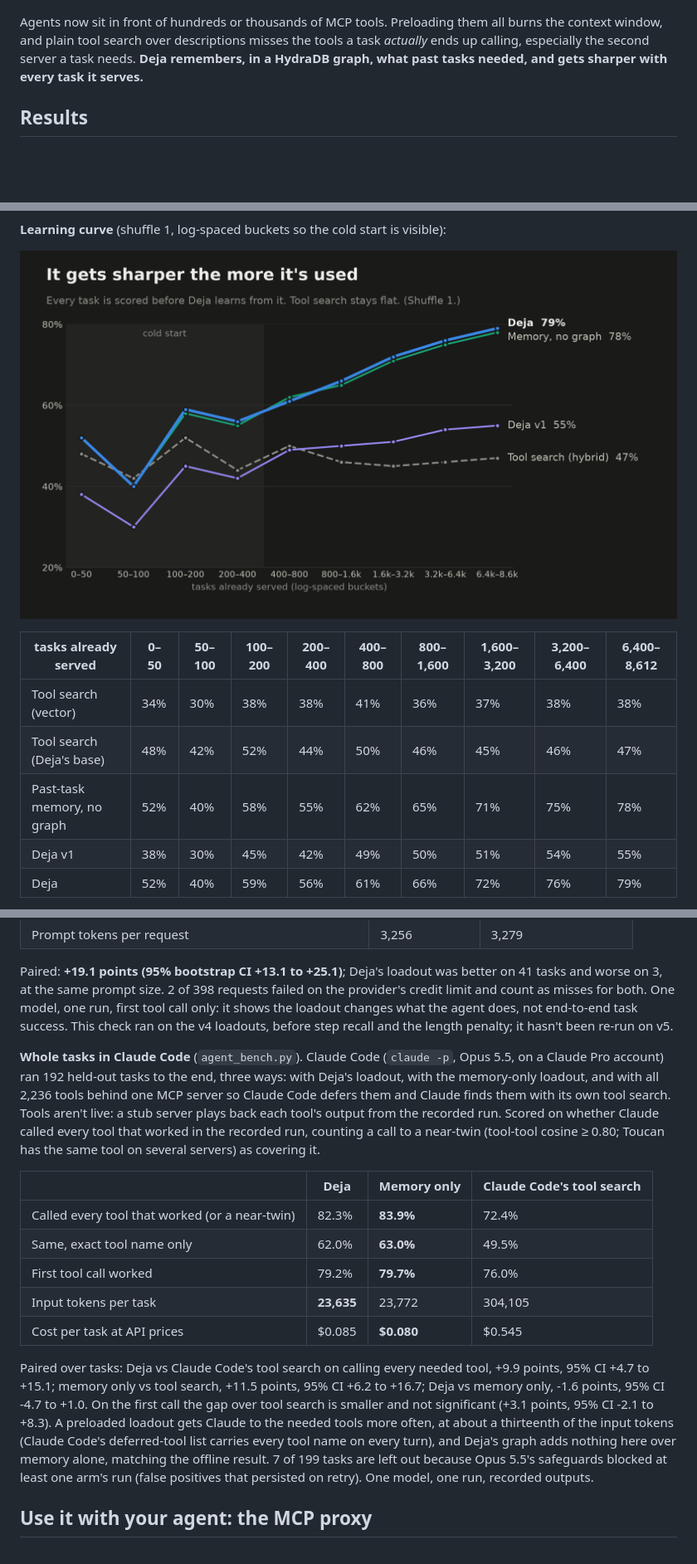
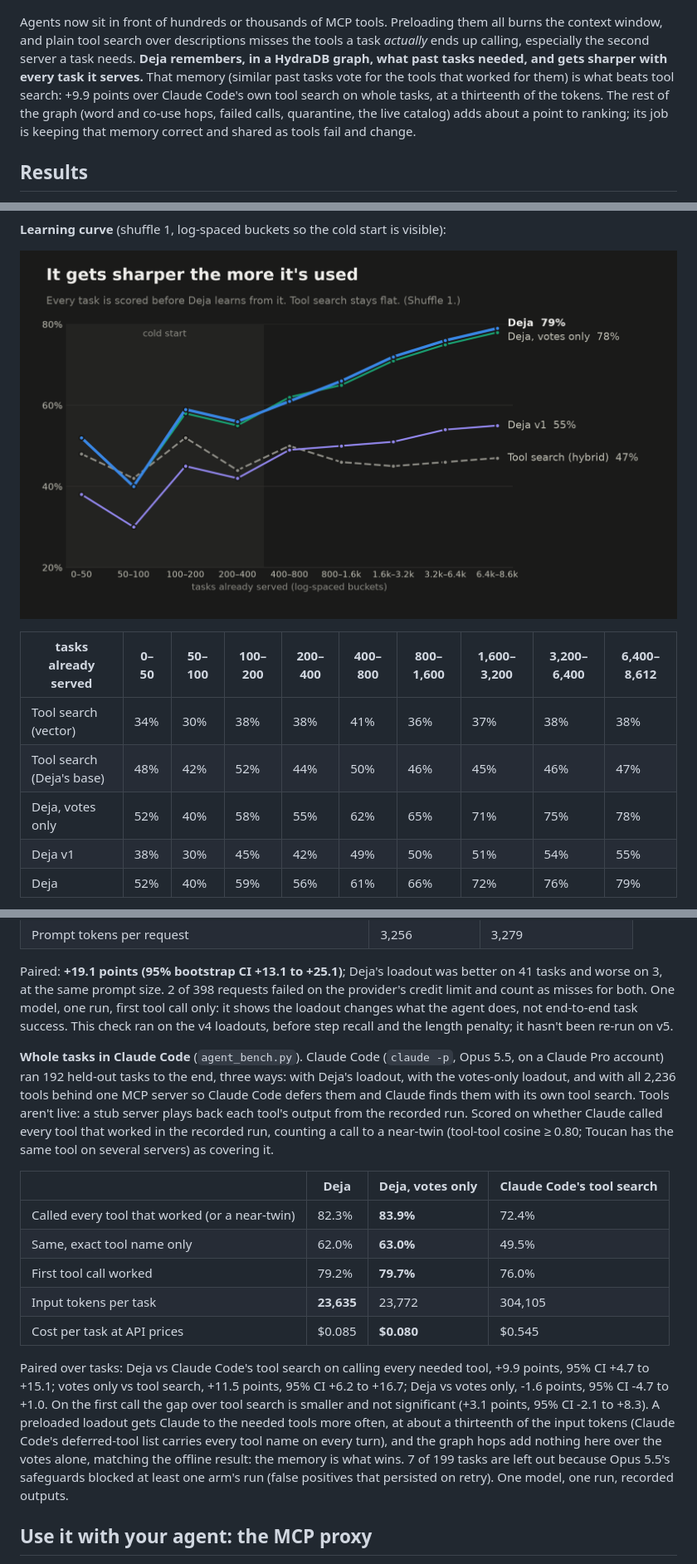
Before and after one commit to AymanKhan9/deja-hydradb, a Markdown page: README.md, 3 parts joined by grey strips. Shown at 83% size. GitHub-like rendering; pictures changed too: docs/img/3_learning_curve.png; blank space fills up the shorter version.

```diff
--- a/README.md
+++ b/README.md
@@ -6,7 +6,7 @@
 
 Agents now sit in front of hundreds or thousands of MCP tools. Preloading them all burns the context window, and plain
 tool search over descriptions misses the tools a task *actually* ends up calling, especially the second server a task
-needs. **Deja remembers, in a HydraDB graph, what past tasks needed, and gets sharper with every task it serves.**
+needs. **Deja remembers, in a HydraDB graph, what past tasks needed, and gets sharper with every task it serves.** That memory (similar past tasks vote for the tools that worked for them) is what beats tool search: +9.9 points over Claude Code's own tool search on whole tasks, at a thirteenth of the tokens. The rest of the graph (word and co-use hops, failed calls, quarantine, the live catalog) adds about a point to ranking; its job is keeping that memory correct and shared as tools fail and change.
 
 ## Results
 
@@ -72,7 +73,7 @@ HydraDB reads on the held-out set and in `python hydra_store.py`, which also che
 |---|---|---|---|---|---|---|---|---|---|
 | Tool search (vector) | 34% | 30% | 38% | 38% | 41% | 36% | 37% | 38% | 38% |
 | Tool search (Deja's base) | 48% | 42% | 52% | 44% | 50% | 46% | 45% | 46% | 47% |
-| Past-task memory, no graph | 52% | 40% | 58% | 55% | 62% | 65% | 71% | 75% | 78% |
+| Deja, votes only | 52% | 40% | 58% | 55% | 62% | 65% | 71% | 75% | 78% |
 | Deja v1 | 38% | 30% | 45% | 42% | 49% | 50% | 51% | 54% | 55% |
 | Deja | 52% | 40% | 59% | 56% | 61% | 66% | 72% | 76% | 79% |
 
@@ -241,9 +242,9 @@ Every number above is "the right tools were in the loadout". To check that this
 
 Paired: **+19.1 points (95% bootstrap CI +13.1 to +25.1)**; Deja's loadout was better on 41 tasks and worse on 3, at the same prompt size. 2 of 398 requests failed on the provider's credit limit and count as misses for both. One model, one run, first tool call only: it shows the loadout changes what the agent does, not end-to-end task success. This check ran on the v4 loadouts, before step recall and the length penalty; it hasn't been re-run on v5.
 
-**Whole tasks in Claude Code** (`agent_bench.py`). Claude Code (`claude -p`, Opus 5.5, on a Claude Pro account) ran 192 held-out tasks to the end, three ways: with Deja's loadout, with the memory-only loadout, and with all 2,236 tools behind one MCP server so Claude Code defers them and Claude finds them with its own tool search. Tools aren't live: a stub server plays back each tool's output from the recorded run. Scored on whether Claude called every tool that worked in the recorded run, counting a call to a near-twin (tool-tool cosine ≥ 0.80; Toucan has the same tool on several servers) as covering it.
+**Whole tasks in Claude Code** (`agent_bench.py`). Claude Code (`claude -p`, Opus 5.5, on a Claude Pro account) ran 192 held-out tasks to the end, three ways: with Deja's loadout, with the votes-only loadout, and with all 2,236 tools behind one MCP server so Claude Code defers them and Claude finds them with its own tool search. Tools aren't live: a stub server plays back each tool's output from the recorded run. Scored on whether Claude called every tool that worked in the recorded run, counting a call to a near-twin (tool-tool cosine ≥ 0.80; Toucan has the same tool on several servers) as covering it.
 
-| | Deja | Memory only | Claude Code's tool search |
+| | Deja | Deja, votes only | Claude Code's tool search |
 |---|---|---|---|
 | Called every tool that worked (or a near-twin) | 82.3% | **83.9%** | 72.4% |
 | Same, exact tool name only | 62.0% | **63.0%** | 49.5% |
@@ -251,7 +252,7 @@ Paired: **+19.1 points (95% bootstrap CI +13.1 to +25.1)**; Deja's loadout was b
 | Input tokens per task | **23,635** | 23,772 | 304,105 |
 | Cost per task at API prices | $0.085 | **$0.080** | $0.545 |
 
-Paired over tasks: Deja vs Claude Code's tool search on calling every needed tool, +9.9 points, 95% CI +4.7 to +15.1; memory only vs tool search, +11.5 points, 95% CI +6.2 to +16.7; Deja vs memory only, -1.6 points, 95% CI -4.7 to +1.0. On the first call the gap over tool search is smaller and not significant (+3.1 points, 95% CI -2.1 to +8.3). A preloaded loadout gets Claude to the needed tools more often, at about a thirteenth of the input tokens (Claude Code's deferred-tool list carries every tool name on every turn), and Deja's graph adds nothing here over memory alone, matching the offline result. 7 of 199 tasks are left out because Opus 5.5's safeguards blocked at least one arm's run (false positives that persisted on retry). One model, one run, recorded outputs.
+Paired over tasks: Deja vs Claude Code's tool search on calling every needed tool, +9.9 points, 95% CI +4.7 to +15.1; votes only vs tool search, +11.5 points, 95% CI +6.2 to +16.7; Deja vs votes only, -1.6 points, 95% CI -4.7 to +1.0. On the first call the gap over tool search is smaller and not significant (+3.1 points, 95% CI -2.1 to +8.3). A preloaded loadout gets Claude to the needed tools more often, at about a thirteenth of the input tokens (Claude Code's deferred-tool list carries every tool name on every turn), and the graph hops add nothing here over the votes alone, matching the offline result: the memory is what wins. 7 of 199 tasks are left out because Opus 5.5's safeguards blocked at least one arm's run (false positives that persisted on retry). One model, one run, recorded outputs.
 
 ## Use it with your agent: the MCP proxy
 
```
Also changed, not shown: other parts of README.md (+18 -17 lines), docs/img/2_results.png, 3 other files.
